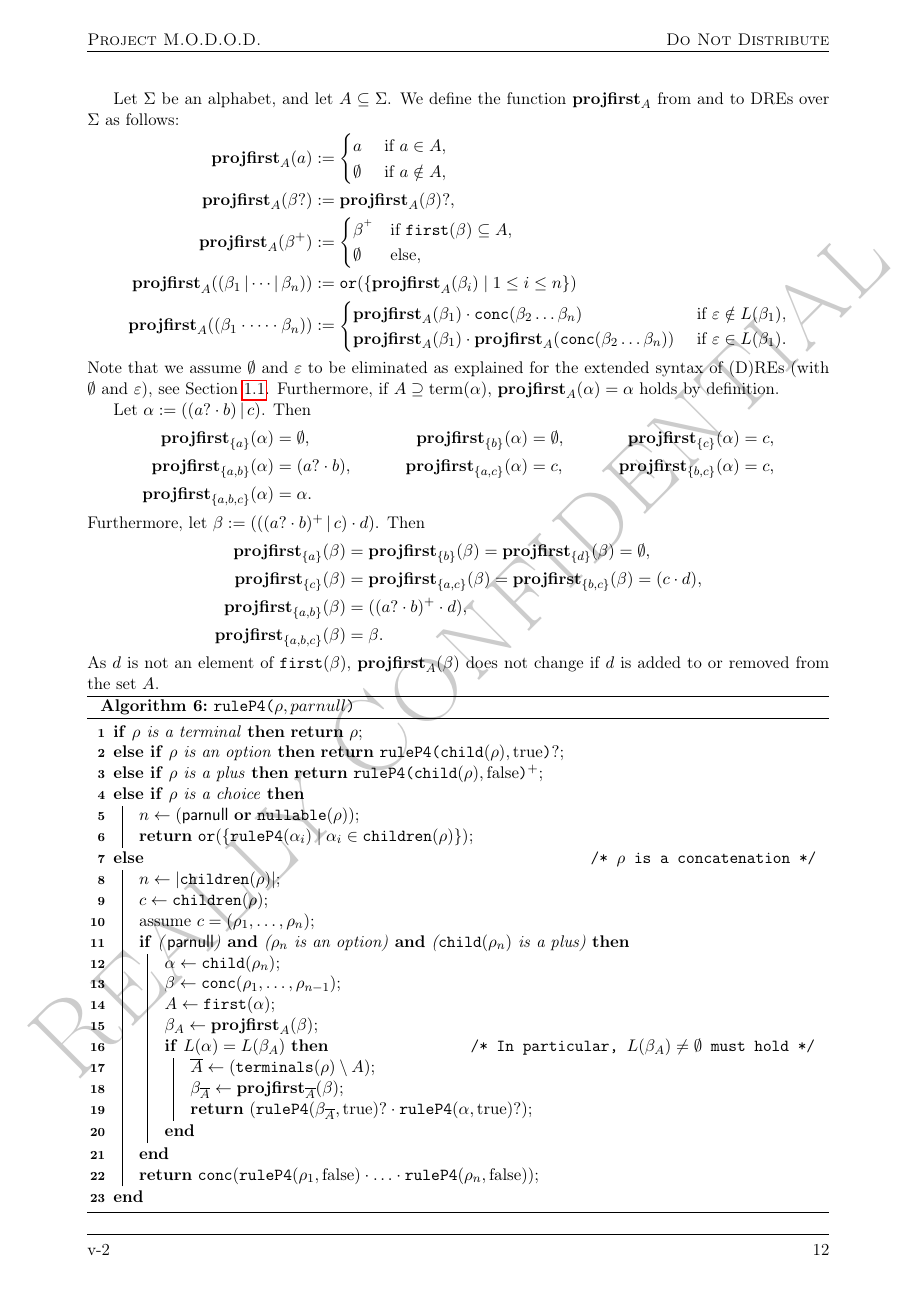
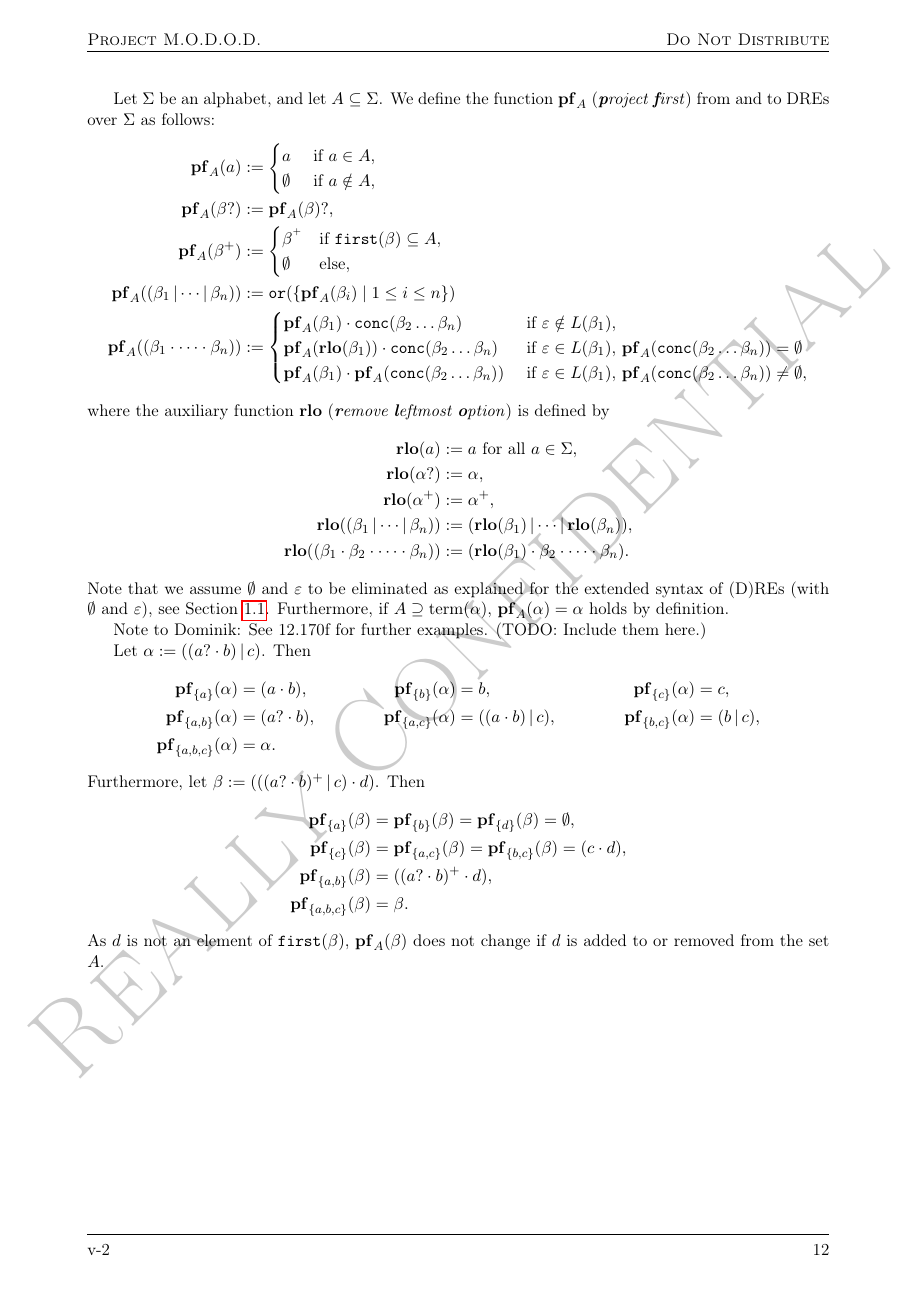
Before and after one commit to cburschka/modod, a LaTeX document (doc/modod.tex): page 13 of 21 before the commit and page 13 of 22 after it. Compiled offline with pdfLaTeX.

Commit message:
P4 aktualisiert

```diff
--- a/doc/modod.tex
+++ b/doc/modod.tex
@@ -795,7 +799,7 @@ The same principle can be used to construct more involved examples that need to
 	((a \rxc c \rxc d)\rxo \rxc (b \rxc c \rxc d)\rxp\rxo).
 \end{equation*}
 
-Let $\Sigma$ be an alphabet, and let $A\subseteq \Sigma$. We define the function $\projfirst_A$ from and to DREs over $\Sigma$ as follows:
+Let $\Sigma$ be an alphabet, and let $A\subseteq \Sigma$. We define the function $\projfirst_A$ (\emph{\textbf{p}roject \textbf{f}irst}) from and to DREs over $\Sigma$ as follows:
 \begin{align*}
 	\projfirst_A(a)&\df
 		\begin{cases}
@@ -812,19 +816,30 @@ Let $\Sigma$ be an alphabet, and let $A\subseteq \Sigma$. We define the function
 	\projfirst_{A}((\beta_1\rxc\cdots\rxc\beta_n))&\df
 		\begin{cases}
 			\projfirst_{A}(\beta_1)\rxc\conc(\beta_2\ldots\beta_n) & \text{ if $\emptyword\notin L(\beta_1)$,}\\
-			\projfirst_{A}(\beta_1)\rxc\projfirst_{A}(\conc(\beta_2\ldots\beta_n)) & \text{ if $\emptyword\in L(\beta_1)$}.
+			\projfirst_{A}(\rlo(\beta_1))\rxc\conc(\beta_2\ldots\beta_n) & \text{ if $\emptyword\in L(\beta_1)$, $\projfirst_{A}(\conc(\beta_2\ldots\beta_n))=\emptyset$}\\
+			\projfirst_{A}(\beta_1)\rxc\projfirst_{A}(\conc(\beta_2\ldots\beta_n)) & \text{ if $\emptyword\in L(\beta_1)$, $\projfirst_{A}(\conc(\beta_2\ldots\beta_n))\neq\emptyset$},
 		\end{cases}
+\end{align*}
+where the auxiliary function $\rlo$ (\emph{\textbf{r}emove \textbf{l}eftmost \textbf{o}ption}) is defined by
+\begin{align*}
+	\rlo(a)&\df a \text{ for all $a\in\Sigma$},\\
+	\rlo(\alpha\rxo)&\df \alpha,\\
+	\rlo(\alpha\rxp)&\df \alpha\rxp,\\
+	\rlo((\beta_1\ror\cdots\ror\beta_n))&\df (\rlo(\beta_1)\ror\cdots\ror\rlo(\beta_n)),\\
+	\rlo((\beta_1\rxc\beta_2\rxc\cdots\rxc\beta_n))&\df (\rlo(\beta_1)\rxc\beta_2\rxc\cdots\rxc\beta_n).
 \end{align*}
 Note that we assume $\emptyset$ and $\emptyword$ to be eliminated as explained for the  extended syntax of (D)REs (with $\emptyset$ and $\emptyword$), see Section~\ref{sec:dredef}. Furthermore, if $A\supseteq\term(\alpha)$, $\projfirst_{A}(\alpha)=\alpha$ holds by definition.
 
+Note to Dominik: See 12.170f for further examples. (TODO: Include them here.)
+
 Let $\alpha\df ((a\rxo \rxc b) \ror c )$. Then
 \begin{align*}
-	\projfirst_{\{a\}}(\alpha)&=\emptyset, &
-	\projfirst_{\{b\}}(\alpha)&=\emptyset, &
+	\projfirst_{\{a\}}(\alpha)&=(a\rxc b), &
+	\projfirst_{\{b\}}(\alpha)&=b, &
 	\projfirst_{\{c\}}(\alpha)&=c,\\
 	\projfirst_{\{a,b\}}(\alpha)&=(a\rxo \rxc b), &
-	\projfirst_{\{a,c\}}(\alpha)&=c, &
-	\projfirst_{\{b,c\}}(\alpha)&=c,\\
+	\projfirst_{\{a,c\}}(\alpha)&=((a\rxc b)\ror c), &
+	\projfirst_{\{b,c\}}(\alpha)&=(b\ror c),\\
 	\projfirst_{\{a,b,c\}}(\alpha)&=\alpha. & & & &
 \end{align*}
 Furthermore, let $\beta\df (((a\rxo \rxc b)\rxp \ror c) \rxc d)$. Then
```
Also changed, not shown: doc/modod.tex (10 more changed lines).
